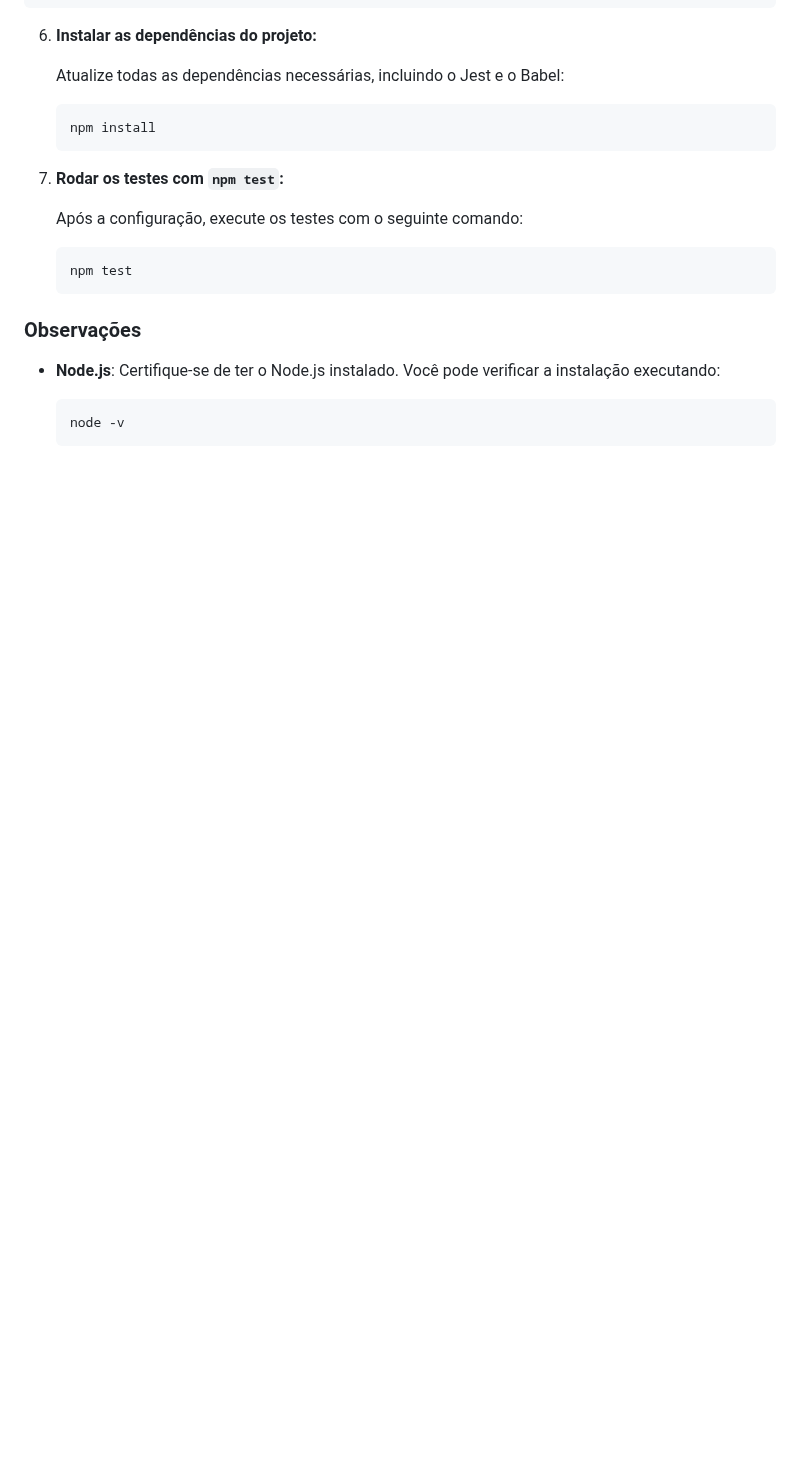
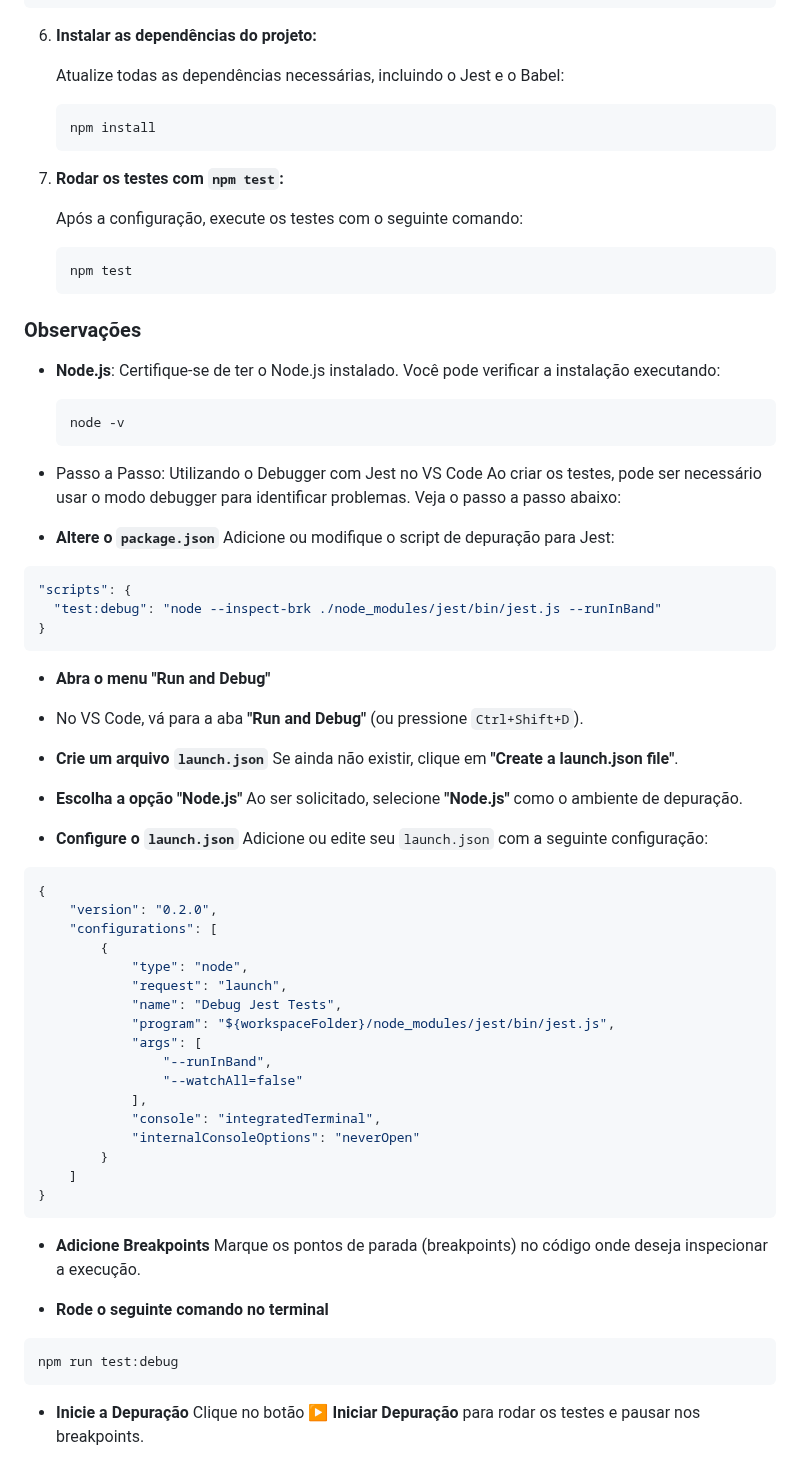
Before and after one commit to pedrodif/uploadFrontendOO, a Markdown page: README.md, the part around the change. Rendered like a GitHub page; blank space fills up the shorter version.

````diff
--- a/README.md
+++ b/README.md
@@ -137,3 +137,59 @@ Para configurar e executar os testes com Jest, siga os passos abaixo:
   ```bash
   node -v
   ```
+
+- Passo a Passo: Utilizando o Debugger com Jest no VS Code
+Ao criar os testes, pode ser necessário usar o modo debugger para identificar problemas. Veja o passo a passo abaixo:
+
+- **Altere o `package.json`**
+Adicione ou modifique o script de depuração para Jest:
+
+```json
+"scripts": {
+  "test:debug": "node --inspect-brk ./node_modules/jest/bin/jest.js --runInBand"
+}
+```
+
+- **Abra o menu "Run and Debug"**
+- No VS Code, vá para a aba **"Run and Debug"** (ou pressione `Ctrl+Shift+D`).
+
+- **Crie um arquivo `launch.json`**
+Se ainda não existir, clique em **"Create a launch.json file"**.
+
+- **Escolha a opção "Node.js"**
+Ao ser solicitado, selecione **"Node.js"** como o ambiente de depuração.
+
+- **Configure o `launch.json`**
+Adicione ou edite seu `launch.json` com a seguinte configuração:
+
+```json
+{
+    "version": "0.2.0",
+    "configurations": [
+        {
+            "type": "node",
+            "request": "launch",
+            "name": "Debug Jest Tests",
+            "program": "${workspaceFolder}/node_modules/jest/bin/jest.js",
+            "args": [
+                "--runInBand",
+                "--watchAll=false"
+            ],
+            "console": "integratedTerminal",
+            "internalConsoleOptions": "neverOpen"
+        }
+    ]
+}
+```
+
+- **Adicione Breakpoints**
+Marque os pontos de parada (breakpoints) no código onde deseja inspecionar a execução.
+
+- **Rode o seguinte comando no terminal**
+
+```sh
+npm run test:debug
+```
+
+- **Inicie a Depuração**
+Clique no botão **▶ Iniciar Depuração** para rodar os testes e pausar nos breakpoints.
````
